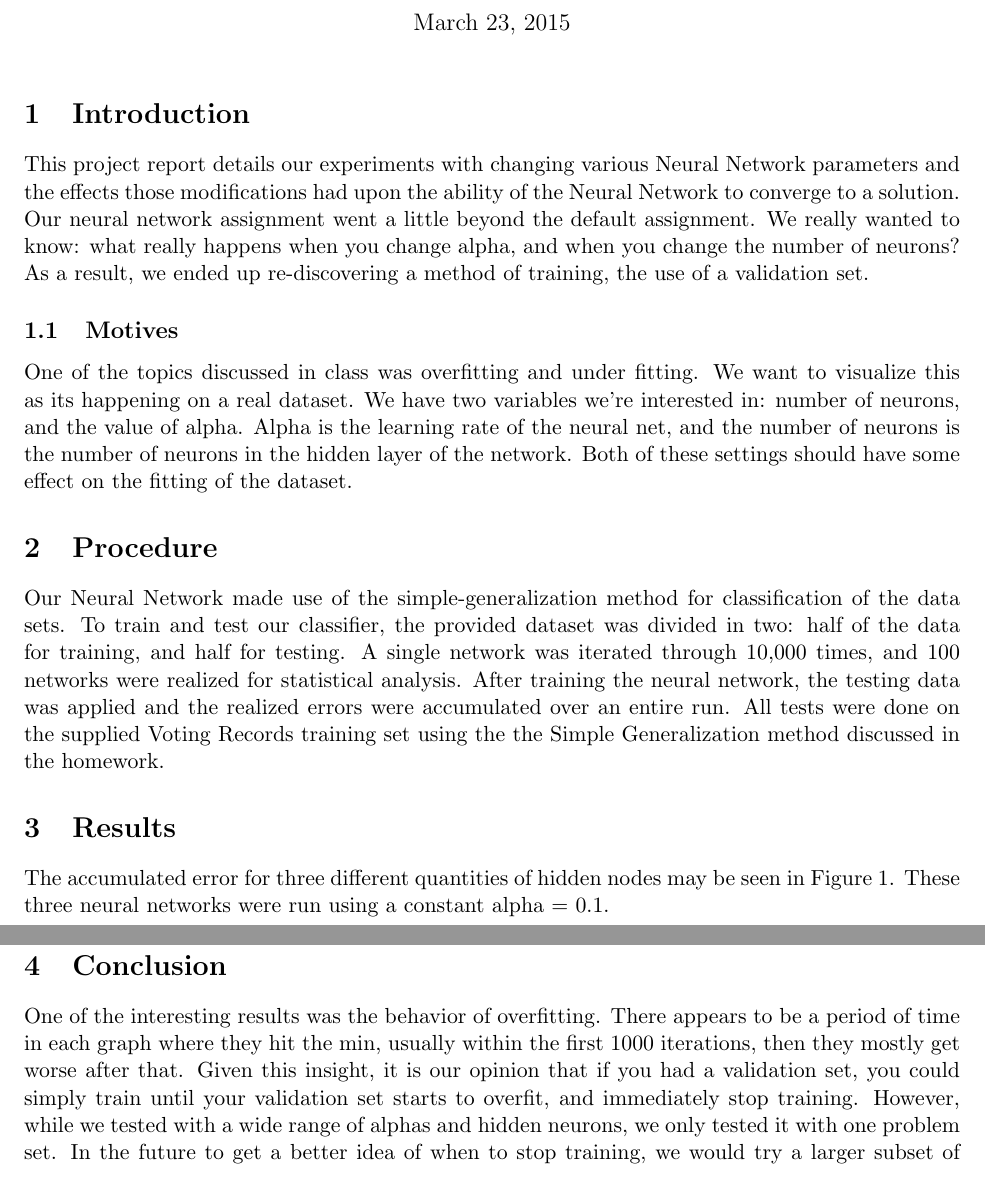
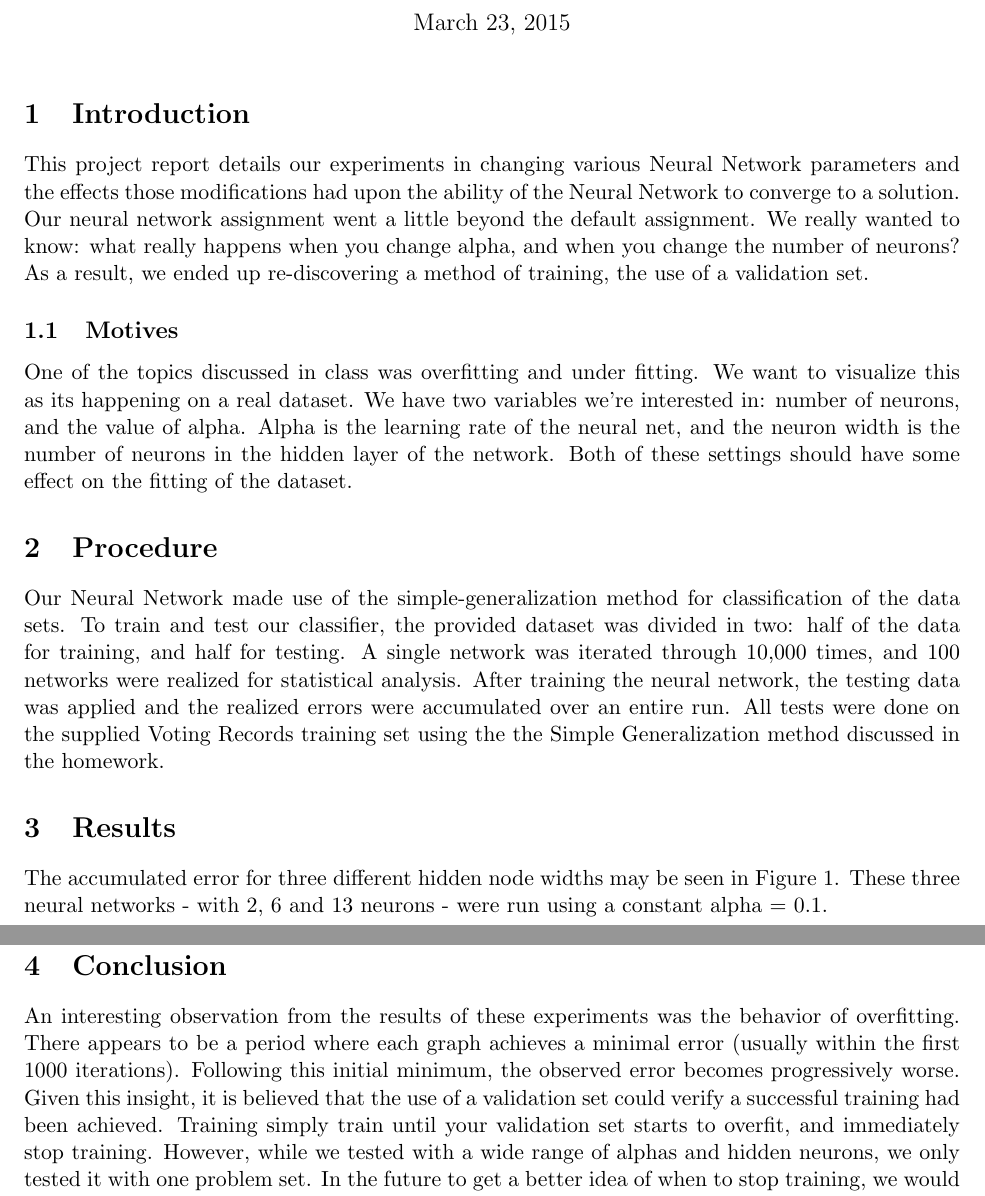
Before and after one commit to dfreelan/neural-network-lisp, a LaTeX document (writeup/nn-writeup.tex): two parts of pages 1 and 4 of 5, joined at a grey line, cut so that both start at the same text. Compiled offline with pdfLaTeX.

Commit message:
more latex writeup stuff. Change the Nobel Prize winning captions.

```diff
--- a/writeup/nn-writeup.tex
+++ b/writeup/nn-writeup.tex
@@ -38,9 +38,18 @@
 \maketitle
 
 \section{Introduction}
-This project report details our experiments with changing various Neural Network parameters and the effects those modifications had upon the ability of the Neural Network to converge to a solution. Our neural network assignment went a little beyond the default assignment. We really wanted to know: what really happens when you change alpha, and when you change the number of neurons? As a result, we ended up re-discovering a method of training, the use of a validation set.
+This project report details our experiments in changing various Neural Network parameters and
+the effects those modifications had upon the ability of the Neural Network to converge to a solution.
+Our neural network assignment went a little beyond the default assignment.
+We really wanted to know: what really happens when you change alpha, and when you change the number of neurons?
+As a result, we ended up re-discovering a method of training, the use of a validation set.
 
-\subsection{Motives} One of the topics discussed in class was overfitting and under fitting. We want to visualize this as its happening on a real dataset. We have two variables we're interested in: number of neurons, and the value of alpha. Alpha is the learning rate of the neural net, and the number of neurons is the number of neurons in the hidden layer of the network.  Both of these settings should have some effect on the fitting of the dataset.
+\subsection{Motives}
+One of the topics discussed in class was overfitting and under fitting.
+We want to visualize this as its happening on a real dataset.
+We have two variables we're interested in: number of neurons, and the value of alpha.
+Alpha is the learning rate of the neural net, and the neuron width is the number of neurons in the hidden layer of the network.
+Both of these settings should have some effect on the fitting of the dataset.
 
 \section{Procedure}
 Our Neural Network made use of the simple-generalization method for classification of the data sets.
@@ -50,4 +59,5 @@ After training the neural network, the testing data was applied and the realized
 All tests were done on the supplied Voting Records training set using the the Simple Generalization method discussed in the homework.
 
 \section{Results}
-The accumulated error for three different quantities of hidden nodes may be seen in Figure 1. These three neural networks were run using a constant alpha = 0.1.
+The accumulated error for three different hidden node widths may be seen in Figure \ref{fig:Neurons}.
+These three neural networks - with 2, 6 and 13 neurons - were run using a constant alpha = 0.1.
@@ -67,7 +78,11 @@ The accumulated error for three different quantities of hidden nodes may be seen
 \end{figure}
 
 \section{Conclusion}
-One of the interesting results was the behavior of overfitting. There appears to be a period of time in each graph where they hit the min, usually within the first 1000 iterations, then they mostly get worse after that. Given this insight, it is our opinion that if you had a validation set, you could simply train until your validation set starts to overfit, and immediately stop training. However, while we tested with a wide range of alphas and hidden neurons, we only tested it with one problem set. In the future to get a better idea of when to stop training, we would try a larger subset of problems and see if the same result happens.
+An interesting observation from the results of these experiments was the behavior of overfitting.
+There appears to be a period where each graph achieves a minimal error (usually within the first 1000 iterations).
+Following this initial minimum, the observed error becomes progressively worse.
+Given this insight, it is believed that the use of a validation set could verify a successful training had been achieved.
+Training simply train until your validation set starts to overfit, and immediately stop training. However, while we tested with a wide range of alphas and hidden neurons, we only tested it with one problem set. In the future to get a better idea of when to stop training, we would try a larger subset of problems and see if the same result happens.
 
 
 
```
Also changed, not shown: writeup/nn-writeup.pdf, writeup/nn-writeup.tex (5 more changed lines), 3 other files.
